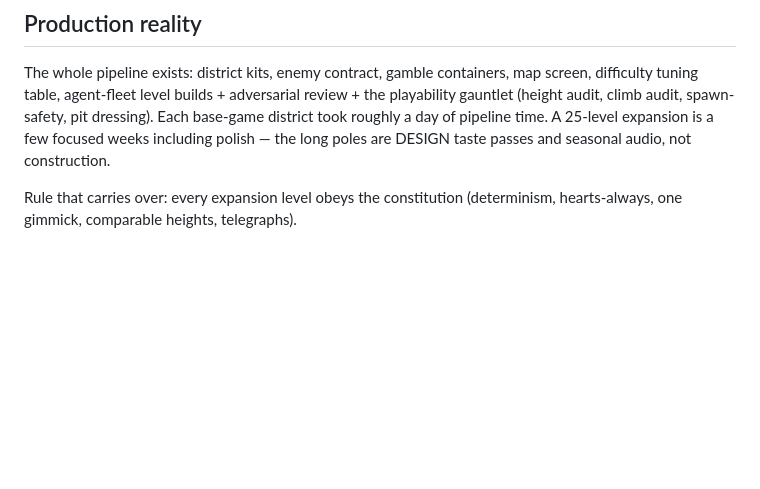
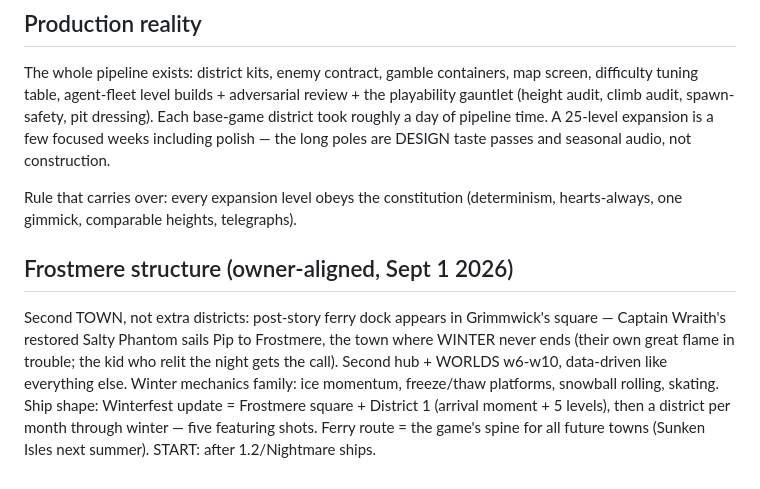
Before and after one commit to Durk23/Grimmwick, a Markdown page: docs/EXPANSIONS.md, the part around the change. Drawn GitHub-style; blank space fills up the shorter version.

Commit message:
Expansions: Frostmere second-town structure (ferry from Grimmwick)
Co-Authored-By: Claude Fable 5 <noreply@anthropic.com>

```diff
--- a/docs/EXPANSIONS.md
+++ b/docs/EXPANSIONS.md
@@ -51,3 +51,13 @@ are DESIGN taste passes and seasonal audio, not construction.
 
 Rule that carries over: every expansion level obeys the constitution
 (determinism, hearts-always, one gimmick, comparable heights, telegraphs).
+
+## Frostmere structure (owner-aligned, Sept 1 2026)
+Second TOWN, not extra districts: post-story ferry dock appears in Grimmwick's square —
+Captain Wraith's restored Salty Phantom sails Pip to Frostmere, the town where WINTER
+never ends (their own great flame in trouble; the kid who relit the night gets the call).
+Second hub + WORLDS w6-w10, data-driven like everything else. Winter mechanics family:
+ice momentum, freeze/thaw platforms, snowball rolling, skating. Ship shape: Winterfest
+update = Frostmere square + District 1 (arrival moment + 5 levels), then a district per
+month through winter — five featuring shots. Ferry route = the game's spine for all
+future towns (Sunken Isles next summer). START: after 1.2/Nightmare ships.
```
